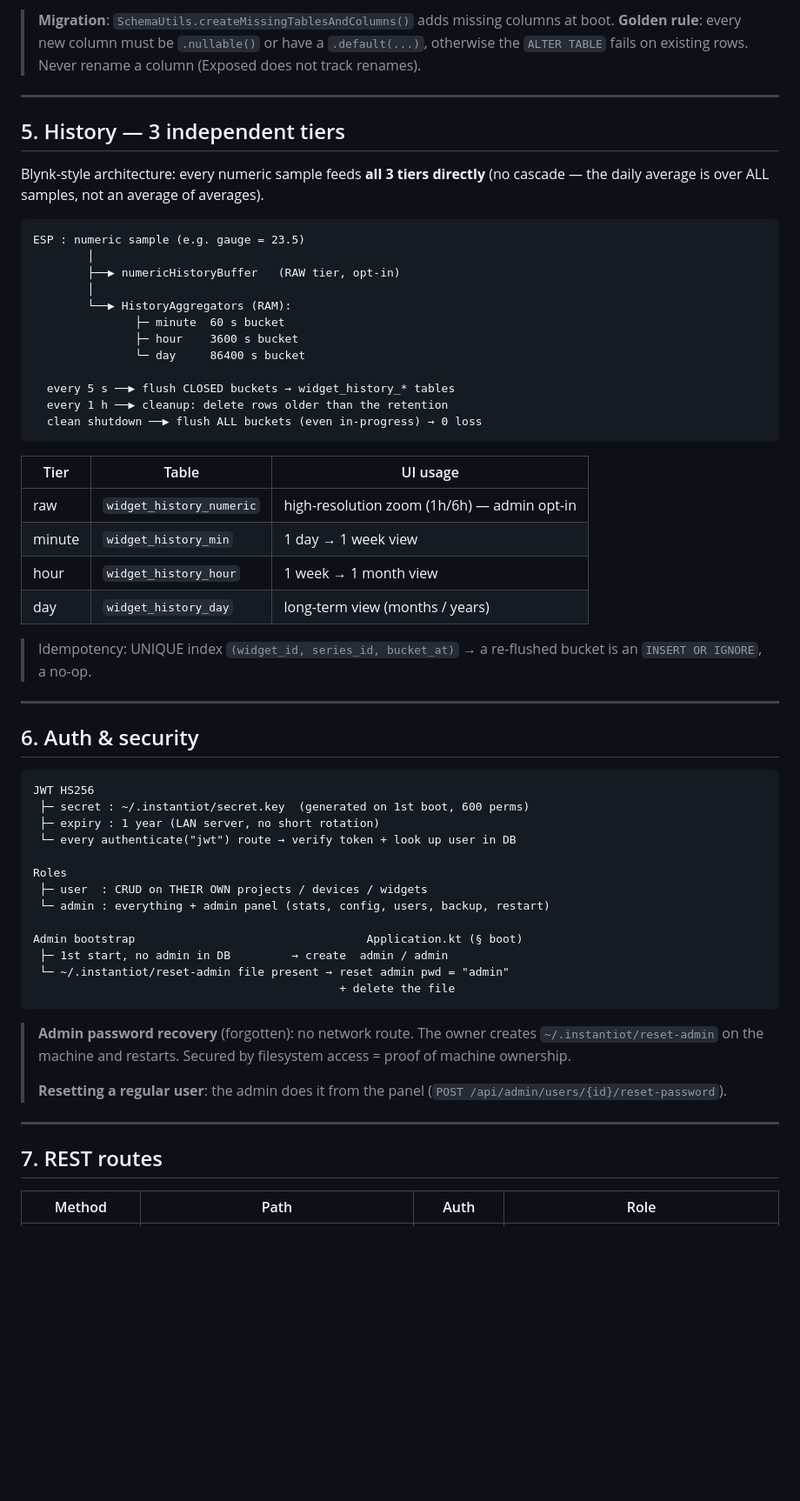
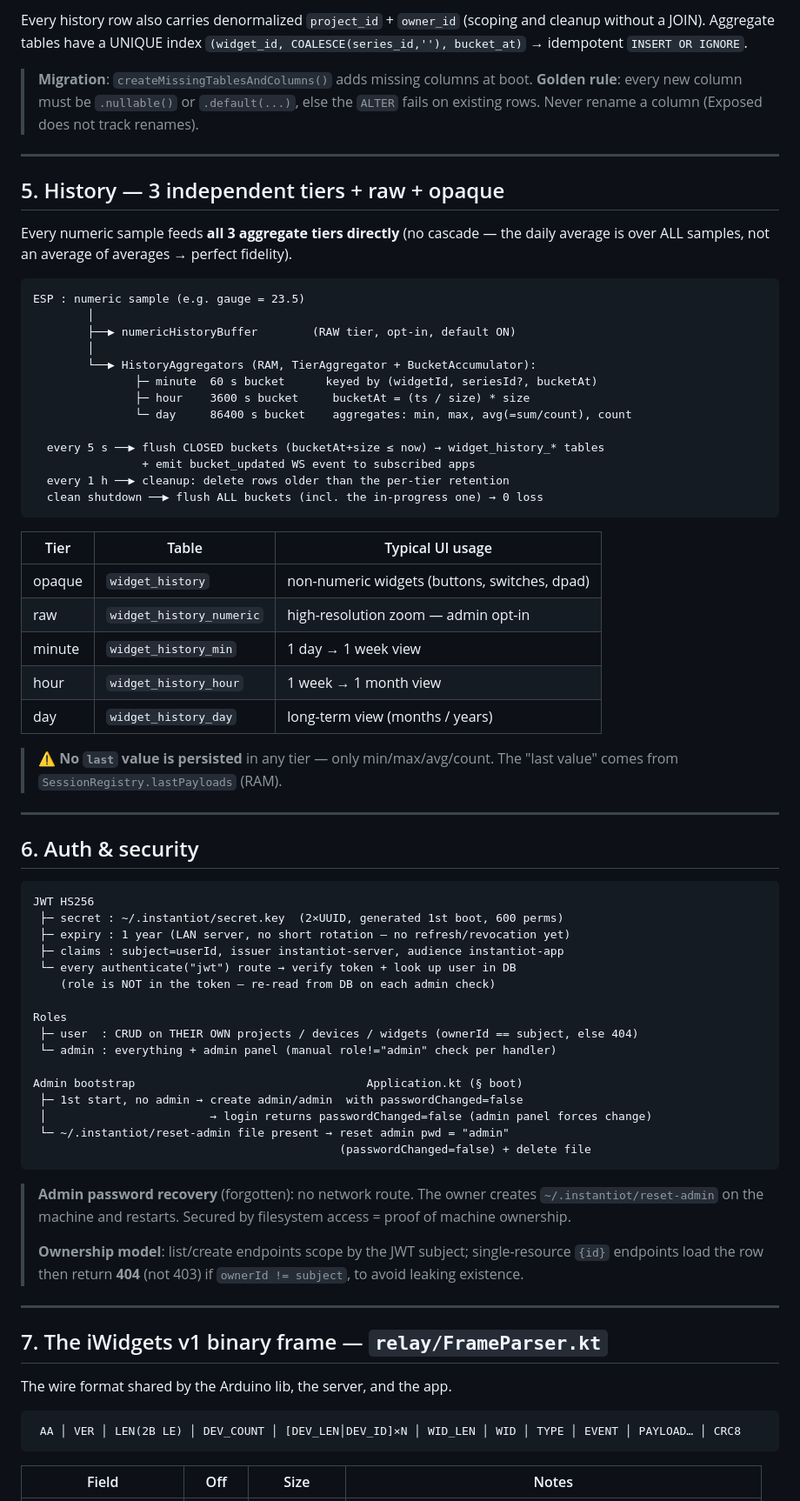
Before and after one commit to jeanloickdt/instantiot-server, a Markdown page: ARCHITECTURE.md, the part around one of its changes. Shown at 87% size. Drawn GitHub-style; blank space fills up the shorter version.

````diff
--- a/ARCHITECTURE.md
+++ b/ARCHITECTURE.md
@@ -187,42 +194,47 @@ File: `~/.instantiot/instantiot.db` (WAL mode). Tables created by
 ```
 
-> **Migration**: `SchemaUtils.createMissingTablesAndColumns()` adds missing
-> columns at boot. **Golden rule**: every new column must be `.nullable()` or
-> have a `.default(...)`, otherwise the `ALTER TABLE` fails on existing rows.
-> Never rename a column (Exposed does not track renames).
+Every history row also carries denormalized `project_id` + `owner_id` (scoping
+and cleanup without a JOIN). Aggregate tables have a UNIQUE index
+`(widget_id, COALESCE(series_id,''), bucket_at)` → idempotent `INSERT OR IGNORE`.
+
+> **Migration**: `createMissingTablesAndColumns()` adds missing columns at boot.
+> **Golden rule**: every new column must be `.nullable()` or `.default(...)`,
+> else the `ALTER` fails on existing rows. Never rename a column (Exposed does
+> not track renames).
 
 ---
 
-## 5. History — 3 independent tiers
+## 5. History — 3 independent tiers + raw + opaque
 
-Blynk-style architecture: every numeric sample feeds **all 3 tiers directly**
-(no cascade — the daily average is over ALL samples, not an average of
-averages).
+Every numeric sample feeds **all 3 aggregate tiers directly** (no cascade — the
+daily average is over ALL samples, not an average of averages → perfect fidelity).
 
 ```
 ESP : numeric sample (e.g. gauge = 23.5)
         │
-        ├──▶ numericHistoryBuffer   (RAW tier, opt-in)
+        ├──▶ numericHistoryBuffer        (RAW tier, opt-in, default ON)
         │
-        └──▶ HistoryAggregators (RAM):
-               ├─ minute  60 s bucket
-               ├─ hour    3600 s bucket
-               └─ day     86400 s bucket
+        └──▶ HistoryAggregators (RAM, TierAggregator + BucketAccumulator):
+               ├─ minute  60 s bucket      keyed by (widgetId, seriesId?, bucketAt)
+               ├─ hour    3600 s bucket     bucketAt = (ts / size) * size
+               └─ day     86400 s bucket    aggregates: min, max, avg(=sum/count), count
 
-  every 5 s ──▶ flush CLOSED buckets → widget_history_* tables
-  every 1 h ──▶ cleanup: delete rows older than the retention
-  clean shutdown ──▶ flush ALL buckets (even in-progress) → 0 loss
+  every 5 s ──▶ flush CLOSED buckets (bucketAt+size ≤ now) → widget_history_* tables
+                + emit bucket_updated WS event to subscribed apps
+  every 1 h ──▶ cleanup: delete rows older than the per-tier retention
+  clean shutdown ──▶ flush ALL buckets (incl. the in-progress one) → 0 loss
 ```
 
-| Tier | Table | UI usage |
+| Tier | Table | Typical UI usage |
 |---|---|---|
-| raw | `widget_history_numeric` | high-resolution zoom (1h/6h) — admin opt-in |
+| opaque | `widget_history` | non-numeric widgets (buttons, switches, dpad) |
+| raw | `widget_history_numeric` | high-resolution zoom — admin opt-in |
 | minute | `widget_history_min` | 1 day → 1 week view |
 | hour | `widget_history_hour` | 1 week → 1 month view |
 | day | `widget_history_day` | long-term view (months / years) |
 
-> Idempotency: UNIQUE index `(widget_id, series_id, bucket_at)` → a re-flushed
-> bucket is an `INSERT OR IGNORE`, a no-op.
+> ⚠️ **No `last` value is persisted** in any tier — only min/max/avg/count. The
+> "last value" comes from `SessionRegistry.lastPayloads` (RAM).
 
 ---
 
@@ -230,30 +242,40 @@ ESP : numeric sample (e.g. gauge = 23.5)
 
 ```
 JWT HS256
- ├─ secret : ~/.instantiot/secret.key  (generated on 1st boot, 600 perms)
- ├─ expiry : 1 year (LAN server, no short rotation)
+ ├─ secret : ~/.instantiot/secret.key  (2×UUID, generated 1st boot, 600 perms)
+ ├─ expiry : 1 year (LAN server, no short rotation — no refresh/revocation yet)
+ ├─ claims : subject=userId, issuer instantiot-server, audience instantiot-app
  └─ every authenticate("jwt") route → verify token + look up user in DB
+    (role is NOT in the token — re-read from DB on each admin check)
 
 Roles
- ├─ user  : CRUD on THEIR OWN projects / devices / widgets
- └─ admin : everything + admin panel (stats, config, users, backup, restart)
+ ├─ user  : CRUD on THEIR OWN projects / devices / widgets (ownerId == subject, else 404)
+ └─ admin : everything + admin panel (manual role!="admin" check per handler)
 
 Admin bootstrap                                  Application.kt (§ boot)
- ├─ 1st start, no admin in DB         → create  admin / admin
+ ├─ 1st start, no admin → create admin/admin  with passwordChanged=false
+ │                        → login returns passwordChanged=false (admin panel forces change)
  └─ ~/.instantiot/reset-admin file present → reset admin pwd = "admin"
-                                             + delete the file
+                                             (passwordChanged=false) + delete file
 ```
 
 > **Admin password recovery** (forgotten): no network route. The owner creates
-> `~/.instantiot/reset-admin` on the machine and restarts. Secured by
-> filesystem access = proof of machine ownership.
+> `~/.instantiot/reset-admin` on the machine and restarts. Secured by filesystem
+> access = proof of machine ownership.
 >
-> **Resetting a regular user**: the admin does it from the panel
-> (`POST /api/admin/users/{id}/reset-password`).
+> **Ownership model**: list/create endpoints scope by the JWT subject;
+> single-resource `{id}` endpoints load the row then return **404** (not 403) if
+> `ownerId != subject`, to avoid leaking existence.
 
 ---
 
-## 7. REST routes
+## 7. The iWidgets v1 binary frame — `relay/FrameParser.kt`
 
-| Method | Path | Auth | Role |
+The wire format shared by the Arduino lib, the server, and the app.
+
+```
+ AA │ VER │ LEN(2B LE) │ DEV_COUNT │ [DEV_LEN│DEV_ID]×N │ WID_LEN │ WID │ TYPE │ EVENT │ PAYLOAD… │ CRC8
+```
+
+| Field | Off | Size | Notes |
 |---|---|---|---|
````
Also changed, not shown: other parts of ARCHITECTURE.md (+184 -139 lines).
